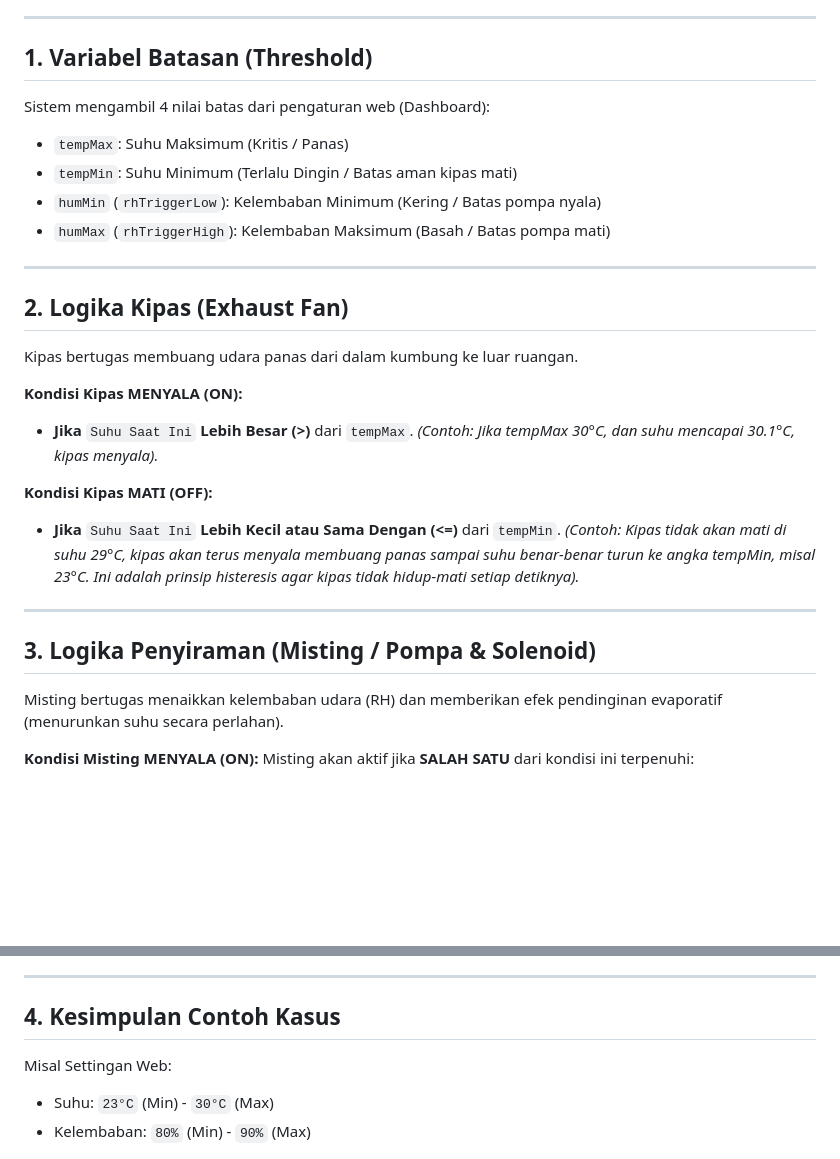
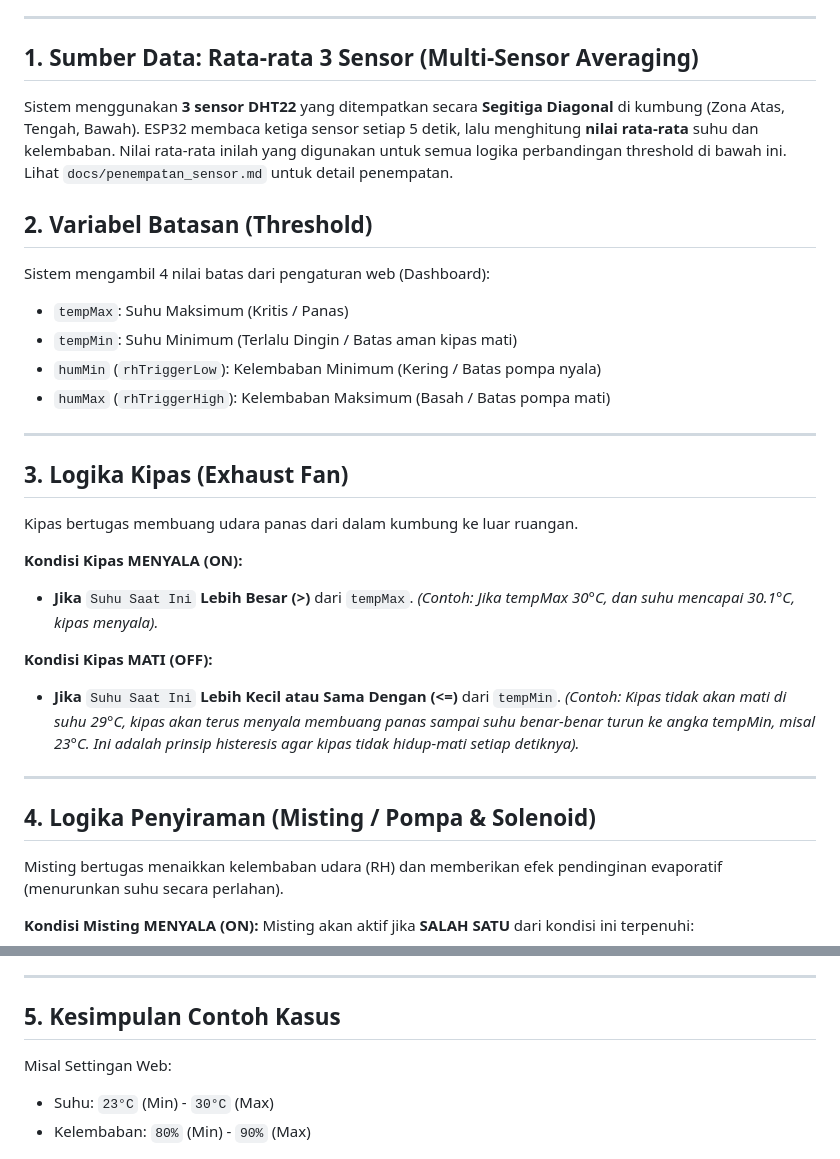
Before and after one commit to Kaz0342/TA, a Markdown page: docs/logika_aktuator.md, 2 parts joined by grey strips. GitHub-like rendering; blank space fills up the shorter version.

```diff
--- a/docs/logika_aktuator.md
+++ b/docs/logika_aktuator.md
@@ -5,7 +5,10 @@ Dokumen ini menjelaskan alur logika (algoritma) bagaimana ESP32 memutuskan kapan
 
 ---
 
-## 1. Variabel Batasan (Threshold)
+## 1. Sumber Data: Rata-rata 3 Sensor (Multi-Sensor Averaging)
+Sistem menggunakan **3 sensor DHT22** yang ditempatkan secara **Segitiga Diagonal** di kumbung (Zona Atas, Tengah, Bawah). ESP32 membaca ketiga sensor setiap 5 detik, lalu menghitung **nilai rata-rata** suhu dan kelembaban. Nilai rata-rata inilah yang digunakan untuk semua logika perbandingan threshold di bawah ini. Lihat `docs/penempatan_sensor.md` untuk detail penempatan.
+
+## 2. Variabel Batasan (Threshold)
 Sistem mengambil 4 nilai batas dari pengaturan web (Dashboard):
 - `tempMax`: Suhu Maksimum (Kritis / Panas)
 - `tempMin`: Suhu Minimum (Terlalu Dingin / Batas aman kipas mati)
@@ -14,7 +17,7 @@ Sistem mengambil 4 nilai batas dari pengaturan web (Dashboard):
 
 ---
 
-## 2. Logika Kipas (Exhaust Fan)
+## 3. Logika Kipas (Exhaust Fan)
 Kipas bertugas membuang udara panas dari dalam kumbung ke luar ruangan.
 
 **Kondisi Kipas MENYALA (ON):**
@@ -27,7 +30,7 @@ Kipas bertugas membuang udara panas dari dalam kumbung ke luar ruangan.
 
 ---
 
-## 3. Logika Penyiraman (Misting / Pompa & Solenoid)
+## 4. Logika Penyiraman (Misting / Pompa & Solenoid)
 Misting bertugas menaikkan kelembaban udara (RH) dan memberikan efek pendinginan evaporatif (menurunkan suhu secara perlahan).
 
 **Kondisi Misting MENYALA (ON):**
@@ -53,7 +56,7 @@ Selain logika sensor di atas, sistem memiliki timer keamanan mutlak (Hard Limit)
 
 ---
 
-## 4. Kesimpulan Contoh Kasus
+## 5. Kesimpulan Contoh Kasus
 
 Misal Settingan Web:
 - Suhu: `23°C` (Min) - `30°C` (Max)
```
Also changed, not shown: docs/hardware-shopping-list.md (+1 -1 lines), docs/iot-architecture.md (+15 -8 lines).
